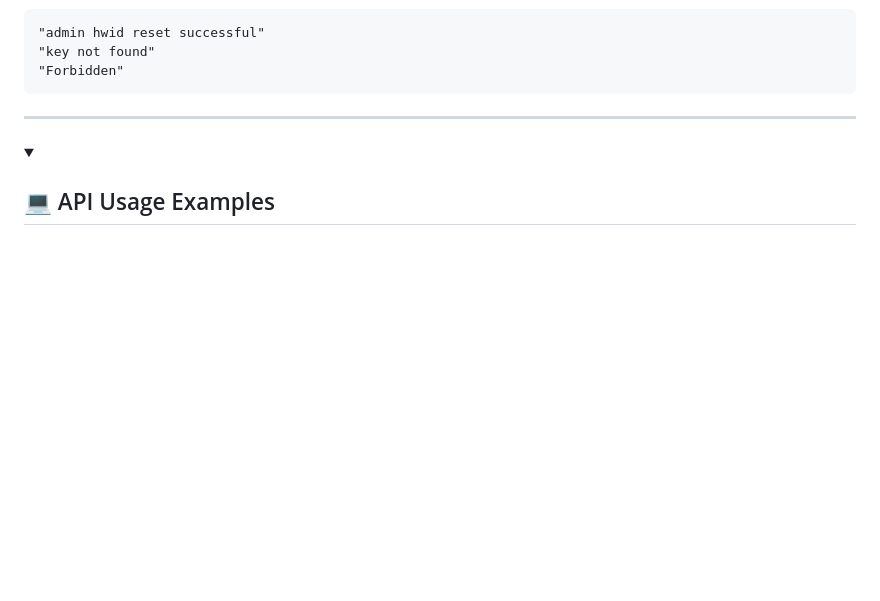
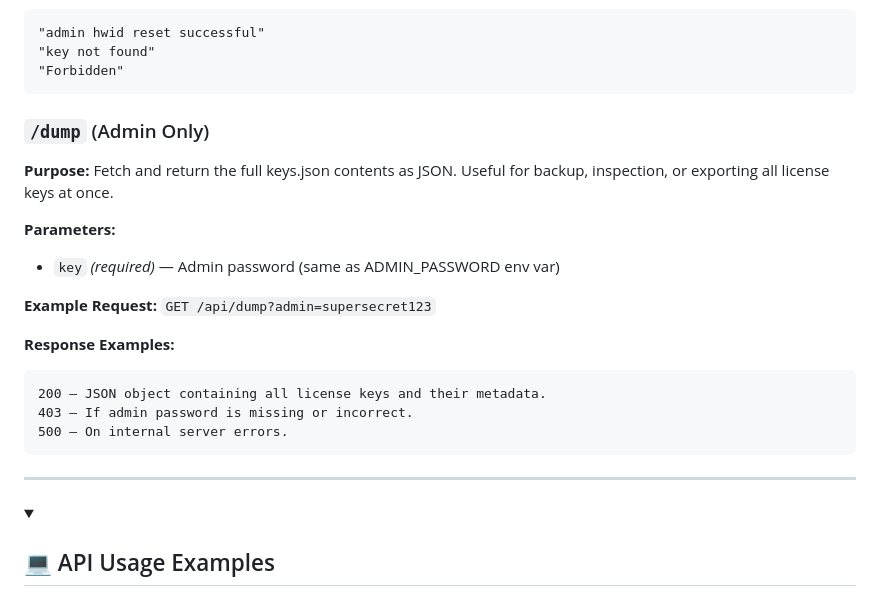
Before and after one commit to Foundpe/EGate, a Markdown page: README.md, the part around the change. Rendered like a GitHub page; folded sections open; blank space fills up the shorter version.

````diff
--- a/README.md
+++ b/README.md
@@ -264,6 +264,24 @@ GET /api/adminReset?key=ABCD-1234-EFGH&admin=supersecret123
 "key not found"
 "Forbidden"
 ```
+
+### `/dump` (Admin Only)
+
+**Purpose:** Fetch and return the full keys.json contents as JSON. Useful for backup, inspection, or exporting all license keys at once.
+
+**Parameters:**
+- `key` *(required)* — Admin password (same as ADMIN_PASSWORD env var)
+
+**Example Request:**
+`GET /api/dump?admin=supersecret123`
+
+**Response Examples:**
+```
+200 — JSON object containing all license keys and their metadata.
+403 — If admin password is missing or incorrect.
+500 — On internal server errors.
+```
+
 
 </details>
 
````
